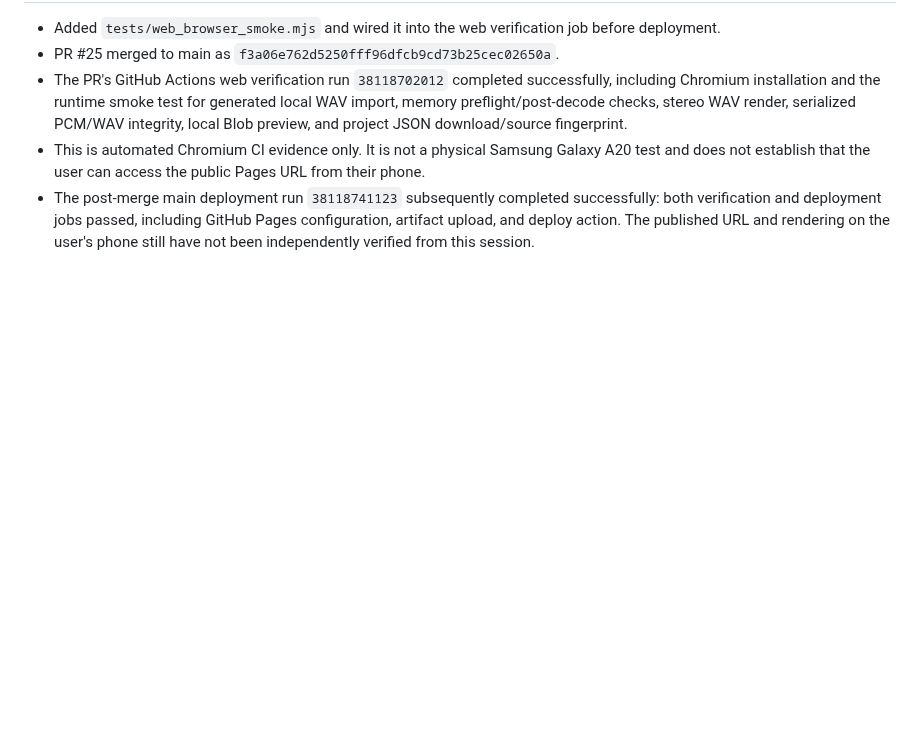
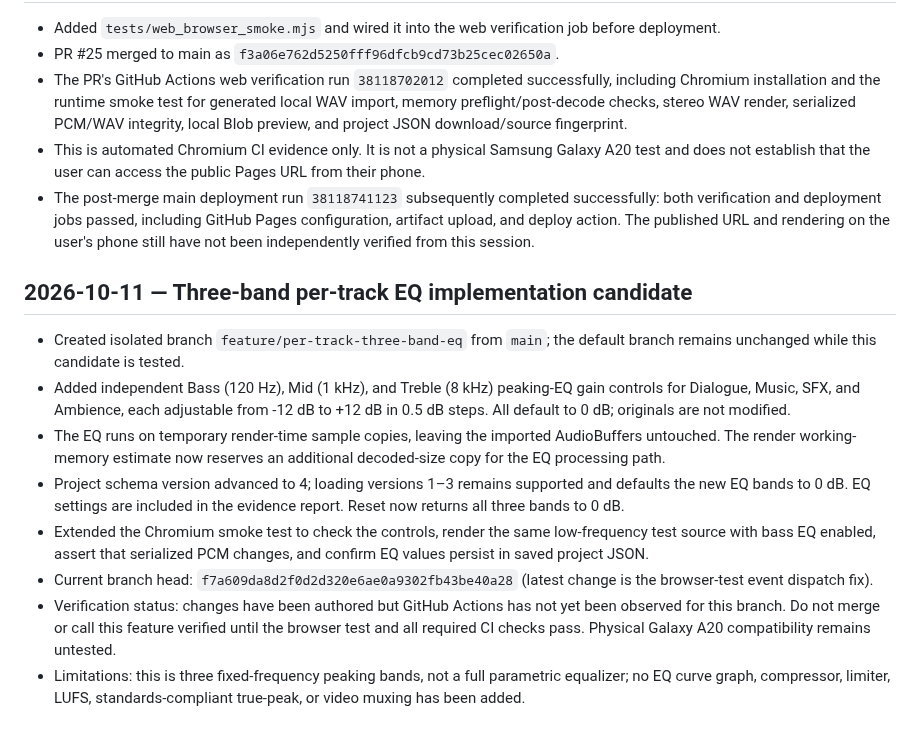
Before and after one commit to JagdishYadav406/Origin-Sound-Department-, a Markdown page: OSD_WEB_PROGRESS.md, the part around the change. Rendered like a GitHub page; blank space fills up the shorter version.

Commit message:
Record per-track EQ candidate and verification requirements

```diff
--- a/OSD_WEB_PROGRESS.md
+++ b/OSD_WEB_PROGRESS.md
@@ -51,3 +51,15 @@
 - The PR's GitHub Actions web verification run `38118702012` completed successfully, including Chromium installation and the runtime smoke test for generated local WAV import, memory preflight/post-decode checks, stereo WAV render, serialized PCM/WAV integrity, local Blob preview, and project JSON download/source fingerprint.
 - This is automated Chromium CI evidence only. It is not a physical Samsung Galaxy A20 test and does not establish that the user can access the public Pages URL from their phone.
 - The post-merge main deployment run `38118741123` subsequently completed successfully: both verification and deployment jobs passed, including GitHub Pages configuration, artifact upload, and deploy action. The published URL and rendering on the user's phone still have not been independently verified from this session.
+
+
+## 2026-10-11 — Three-band per-track EQ implementation candidate
+
+- Created isolated branch `feature/per-track-three-band-eq` from `main`; the default branch remains unchanged while this candidate is tested.
+- Added independent Bass (120 Hz), Mid (1 kHz), and Treble (8 kHz) peaking-EQ gain controls for Dialogue, Music, SFX, and Ambience, each adjustable from -12 dB to +12 dB in 0.5 dB steps. All default to 0 dB; originals are not modified.
+- The EQ runs on temporary render-time sample copies, leaving the imported AudioBuffers untouched. The render working-memory estimate now reserves an additional decoded-size copy for the EQ processing path.
+- Project schema version advanced to 4; loading versions 1–3 remains supported and defaults the new EQ bands to 0 dB. EQ settings are included in the evidence report. Reset now returns all three bands to 0 dB.
+- Extended the Chromium smoke test to check the controls, render the same low-frequency test source with bass EQ enabled, assert that serialized PCM changes, and confirm EQ values persist in saved project JSON.
+- Current branch head: `f7a609da8d2f0d2d320e6ae0a9302fb43be40a28` (latest change is the browser-test event dispatch fix).
+- Verification status: changes have been authored but GitHub Actions has not yet been observed for this branch. Do not merge or call this feature verified until the browser test and all required CI checks pass. Physical Galaxy A20 compatibility remains untested.
+- Limitations: this is three fixed-frequency peaking bands, not a full parametric equalizer; no EQ curve graph, compressor, limiter, LUFS, standards-compliant true-peak, or video muxing has been added.
```
